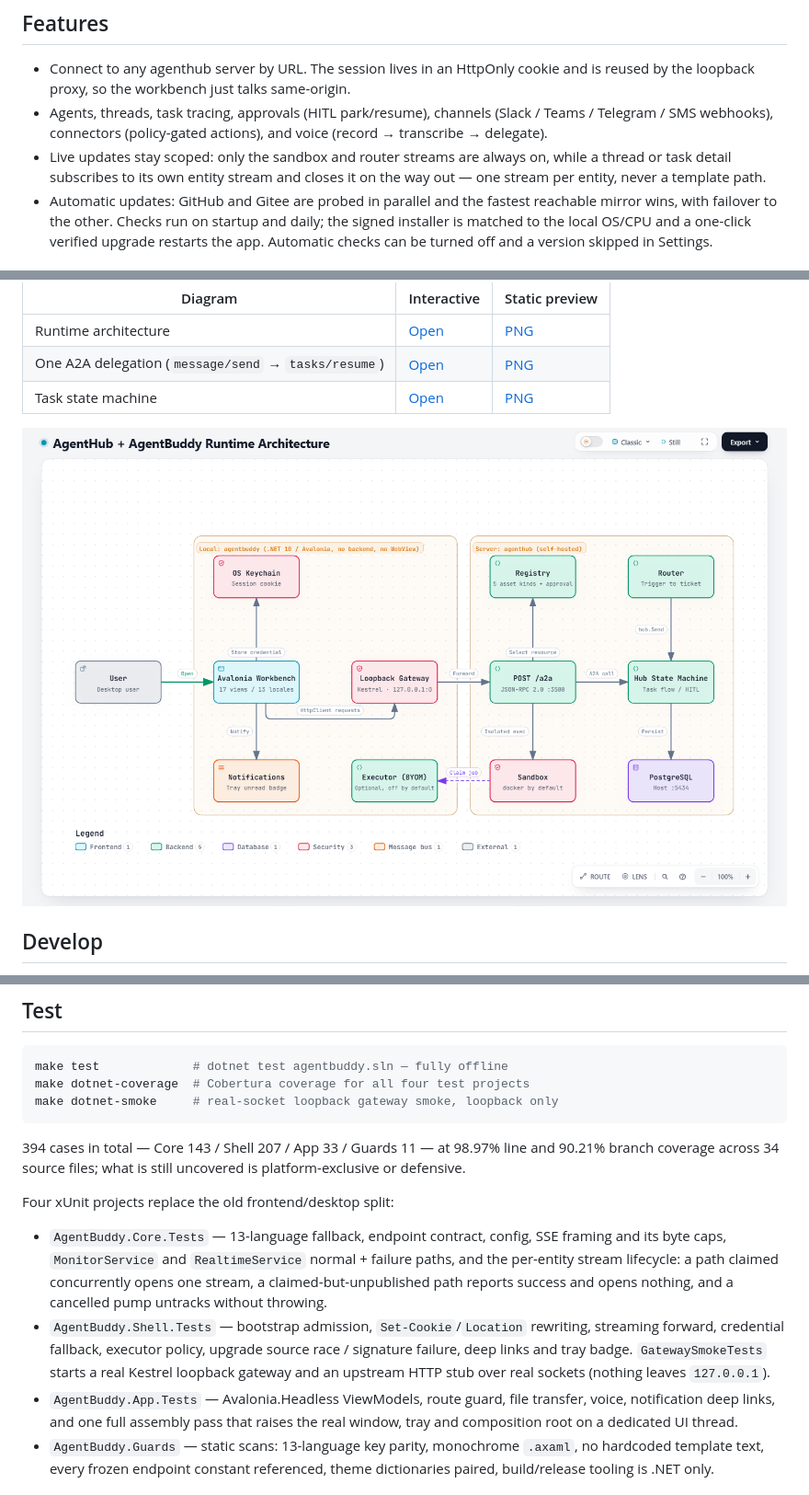
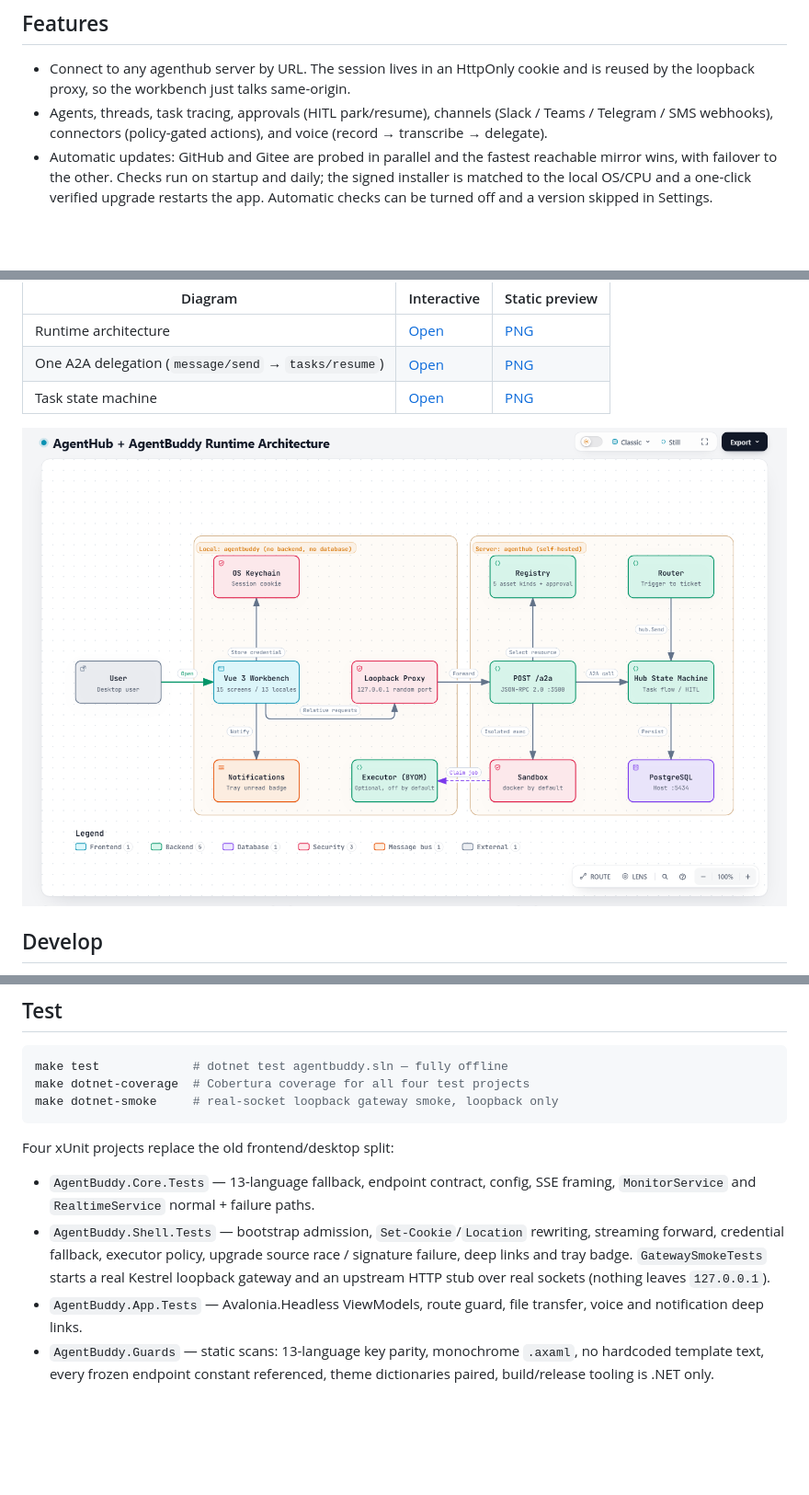
Before and after one commit to ariacompute/agentbuddy, a Markdown page: README.md, 3 parts joined by grey strips. Shown at 92% size. GitHub-like rendering; pictures changed too: diagrams/agenthub-agentbuddy.architecture.en.png; blank space fills up the shorter version.

Commit message:
Revert "docs(chore): diagram the per-entity streams and sync both READMEs"
This reverts commit 4952baa809866b2461d404f7bcececbe4b00c930.

````diff
--- a/README.md
+++ b/README.md
@@ -12,9 +12,6 @@ A **native .NET 10 / Avalonia** desktop client for the
 - Agents, threads, task tracing, approvals (HITL park/resume), channels
   (Slack / Teams / Telegram / SMS webhooks), connectors (policy-gated actions),
   and voice (record → transcribe → delegate).
-- Live updates stay scoped: only the sandbox and router streams are always on,
-  while a thread or task detail subscribes to its own entity stream and closes it
-  on the way out — one stream per entity, never a template path.
 - Automatic updates: GitHub and Gitee are probed in parallel and the fastest
   reachable mirror wins, with failover to the other. Checks run on startup and
   daily; the signed installer is matched to the local OS/CPU and a one-click
@@ -76,25 +73,17 @@ make dotnet-coverage  # Cobertura coverage for all four test projects
 make dotnet-smoke     # real-socket loopback gateway smoke, loopback only
 ```
 
-394 cases in total — Core 143 / Shell 207 / App 33 / Guards 11 — at 98.97% line
-and 90.21% branch coverage across 34 source files; what is still uncovered is
-platform-exclusive or defensive.
-
 Four xUnit projects replace the old frontend/desktop split:
 
 - `AgentBuddy.Core.Tests` — 13-language fallback, endpoint contract, config,
-  SSE framing and its byte caps, `MonitorService` and `RealtimeService` normal +
-  failure paths, and the per-entity stream lifecycle: a path claimed concurrently
-  opens one stream, a claimed-but-unpublished path reports success and opens
-  nothing, and a cancelled pump untracks without throwing.
+  SSE framing, `MonitorService` and `RealtimeService` normal + failure paths.
 - `AgentBuddy.Shell.Tests` — bootstrap admission, `Set-Cookie`/`Location`
   rewriting, streaming forward, credential fallback, executor policy,
   upgrade source race / signature failure, deep links and tray badge.
   `GatewaySmokeTests` starts a real Kestrel loopback gateway and an upstream
   HTTP stub over real sockets (nothing leaves `127.0.0.1`).
 - `AgentBuddy.App.Tests` — Avalonia.Headless ViewModels, route guard,
-  file transfer, voice, notification deep links, and one full assembly pass that
-  raises the real window, tray and composition root on a dedicated UI thread.
+  file transfer, voice and notification deep links.
 - `AgentBuddy.Guards` — static scans: 13-language key parity, monochrome
   `.axaml`, no hardcoded template text, every frozen endpoint constant
   referenced, theme dictionaries paired, build/release tooling is .NET only.
````
Also changed, not shown: README_cn.md (+7 -14 lines), diagrams/agenthub-agentbuddy.architecture.png, diagrams/agenthub-agentbuddy.sequence.en.png, diagrams/agenthub-agentbuddy.sequence.png, 9 other files.
